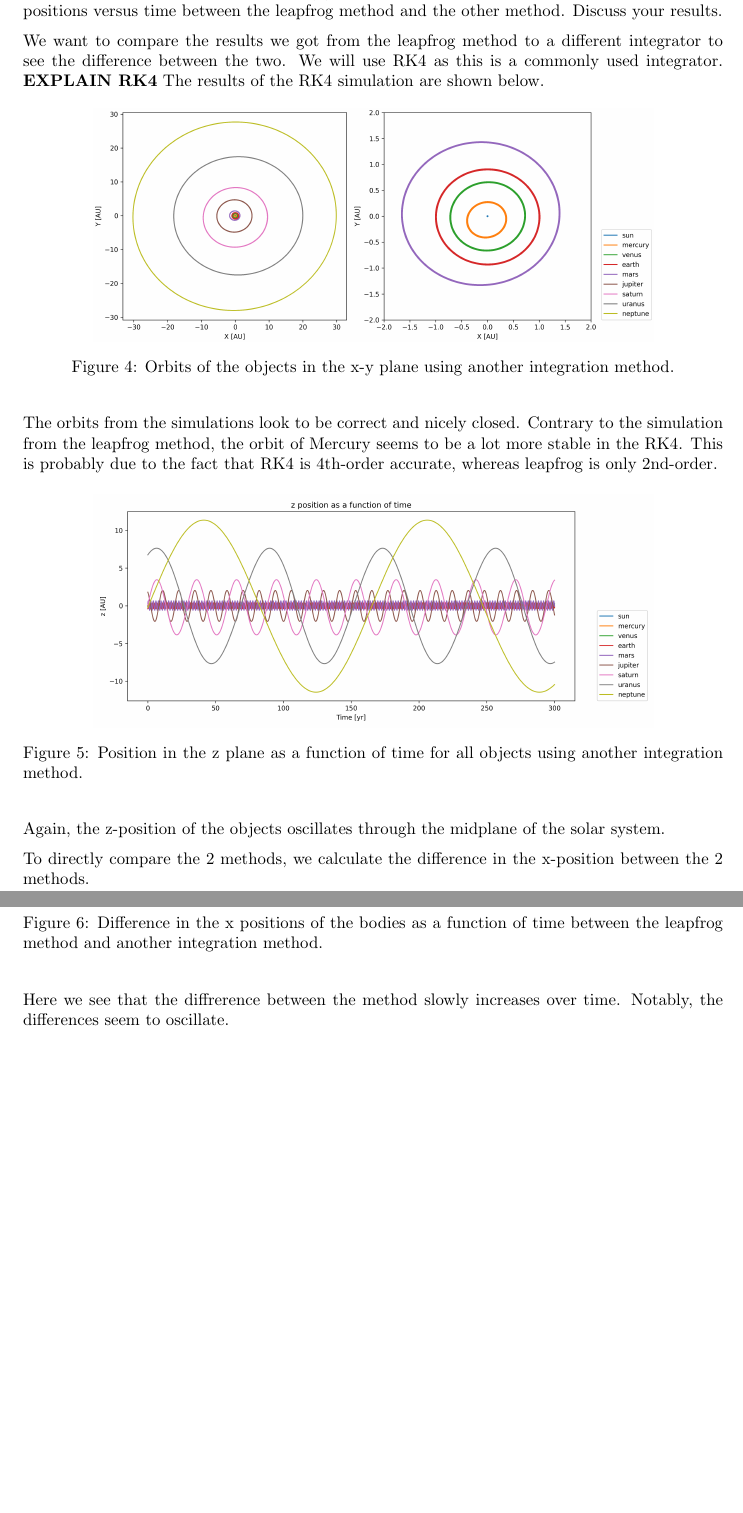
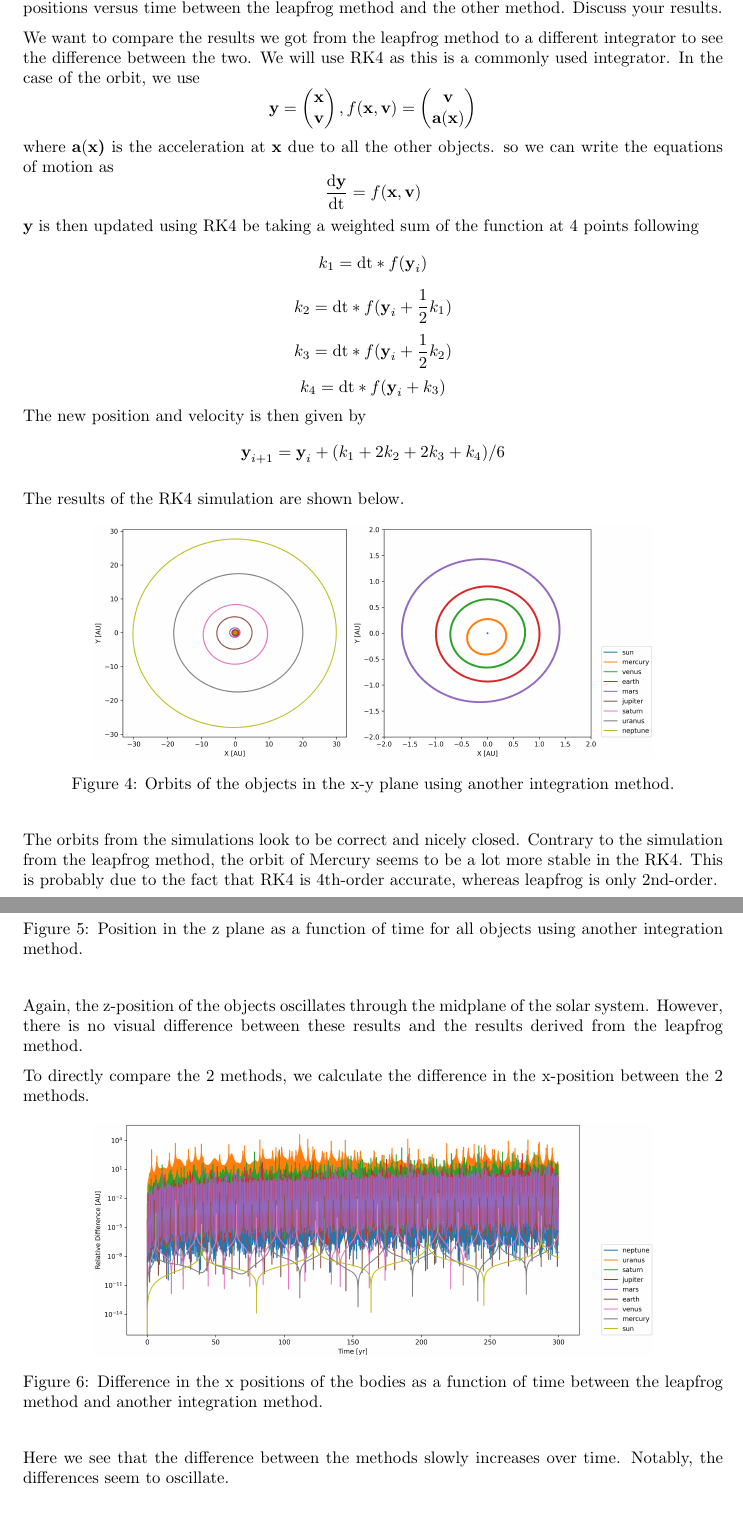
Before and after one commit to nielsklerk/NURB_HANDIN1, a LaTeX document (NUR_B_handin.tex): two parts of pages 3 and 4 of 12, joined at a grey line, cut so that both start at the same text, the shorter picture padded with empty space. Compiled offline with pdfLaTeX.

Commit message:
Updates from Overleaf

```diff
--- a/NUR_B_handin.tex
+++ b/NUR_B_handin.tex
@@ -90,7 +96,25 @@ Explain the integration algorithm you used. What are the differences compared to
 
 Make the same plots that you did in (b), as well as a plot of the difference in the bodies' x positions versus time between the leapfrog method and the other method. Discuss your results.
 
-We want to compare the results we got from the leapfrog method to a different integrator to see the difference between the two. We will use RK4 as this is a commonly used integrator. \textbf{EXPLAIN RK4}
+We want to compare the results we got from the leapfrog method to a different integrator to see the difference between the two. We will use RK4 as this is a commonly used integrator. In the case of the orbit, we use
+$$\textbf{y}=\begin{pmatrix}
+\textbf{x} \\
+\textbf{v}
+\end{pmatrix}, f(\textbf{x}, \textbf{v})=\begin{pmatrix}
+\textbf{v} \\
+\textbf{a}(\textbf{x})
+\end{pmatrix}$$
+where $\textbf{a}(\textbf{x)}$ is the acceleration at $\textbf{x}$ due to all the other objects.
+so we can write the equations of motion as
+$$\frac{\mathrm{d}\textbf{y}}{\mathrm{dt}} = f(\textbf{x}, \textbf{v})$$
+$\textbf{y}$ is then updated using RK4 be taking a weighted sum of the function at 4 points following
+$$k_1 = \mathrm{dt} * f(\textbf{y}_i)$$
+$$k_2 = \mathrm{dt} * f(\textbf{y}_i+\frac{1}{2}k_1)$$
+$$k_3 = \mathrm{dt} * f(\textbf{y}_i+\frac{1}{2}k_2)$$
+$$k_4 = \mathrm{dt} * f(\textbf{y}_i+k_3)$$
+The new position and velocity is then given by
+$$\textbf{y}_{i+1} = \textbf{y}_i + (k_1 +2k_2 + 2k_3 + k_4)/6$$
+
 The results of the RK4 simulation are shown below.
 
 \begin{figure}[H]
@@ -107,7 +131,7 @@ The orbits from the simulations look to be correct and nicely closed. Contrary t
     \caption{Position in the z plane as a function of time for all objects using another integration method.}
 \end{figure}
 
-Again, the z-position of the objects oscillates through the midplane of the solar system.
+Again, the z-position of the objects oscillates through the midplane of the solar system. However, there is no visual difference between these results and the results derived from the leapfrog method.
 
 To directly compare the 2 methods, we calculate the difference in the x-position between the 2 methods.
 
@@ -117,7 +141,7 @@ To directly compare the 2 methods, we calculate the difference in the x-position
     \caption{Difference in the x positions of the bodies as a function of time between the leapfrog method and another integration method.}
 \end{figure}
 
-Here we see that the diffrerence between the method slowly increases over time. Notably, the differences seem to oscillate.
+Here we see that the difference between the methods slowly increases over time. Notably, the differences seem to oscillate.
 
 \subsection{(1d) }
 We have also made a video of the simulation. This can be found in the folder with all the plots.
```
Also changed, not shown: NUR_B_handin.tex (18 more changed lines).
